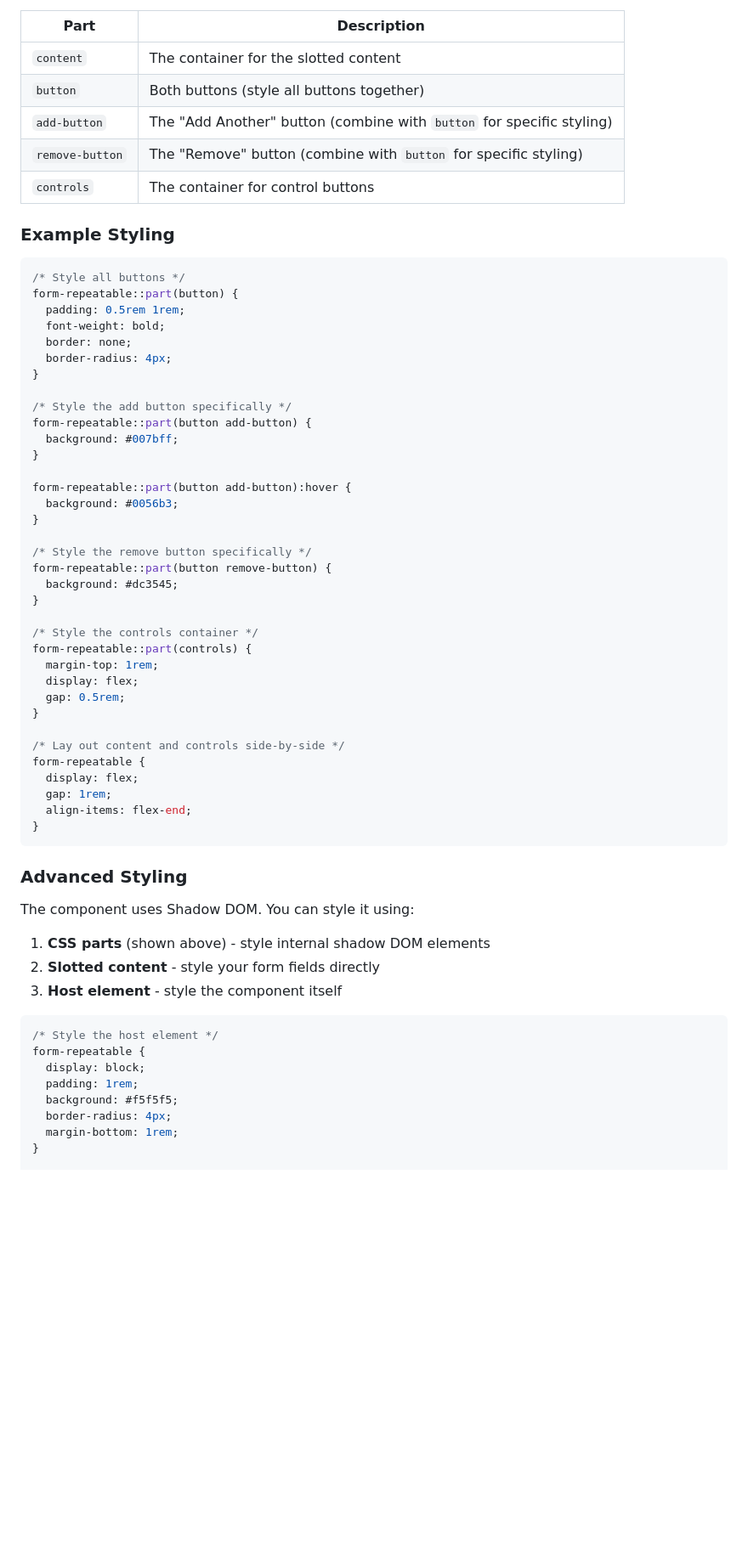
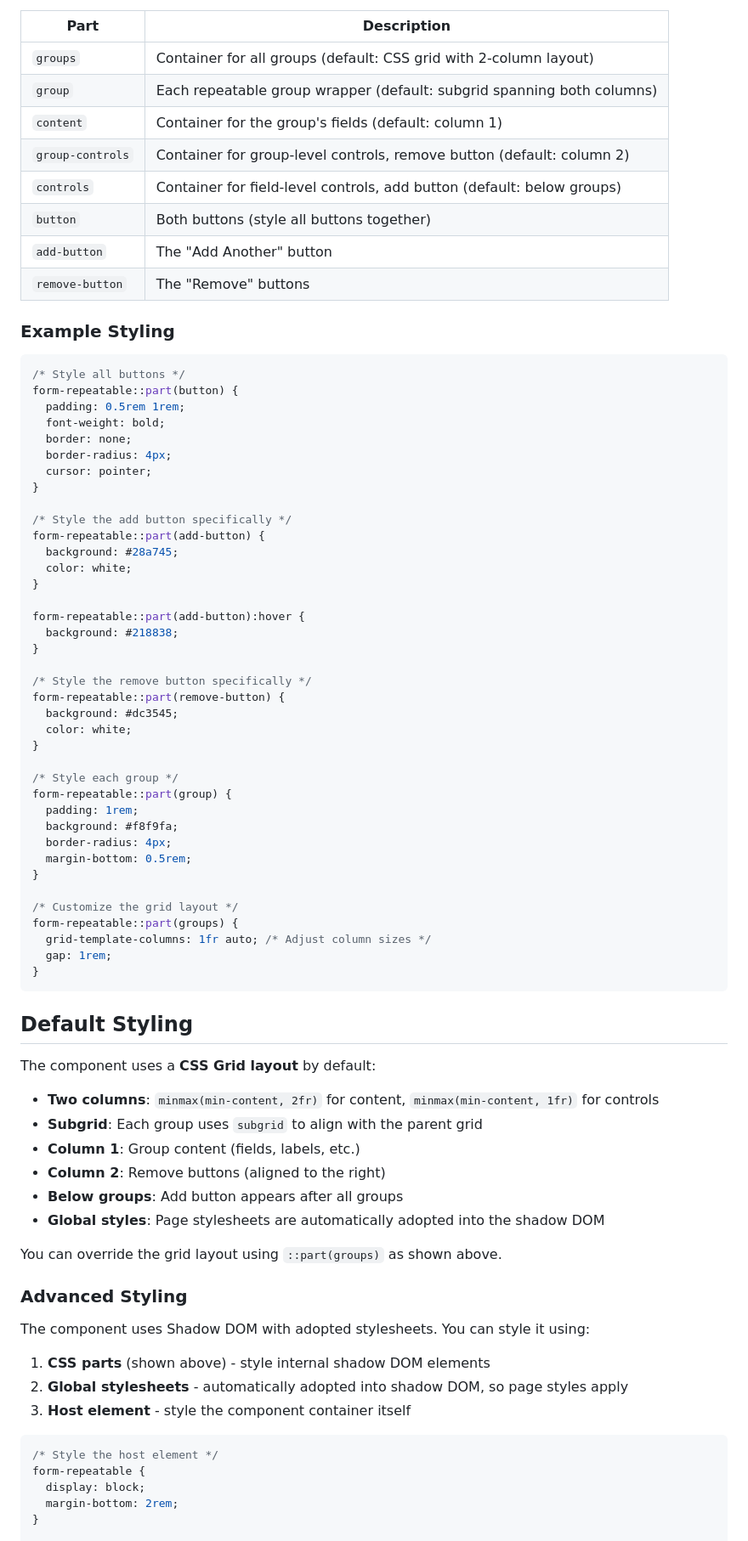
Before and after one commit to aarongustafson/form-repeatable, a Markdown page: README.md, the part around one of its changes. Shown at 85% size. Drawn GitHub-style; blank space fills up the shorter version.

````diff
--- a/README.md
+++ b/README.md
@@ -152,11 +189,14 @@ The component exposes CSS parts that allow you to style internal elements:
 
 | Part | Description |
 |------|-------------|
-| `content` | The container for the slotted content |
+| `groups` | Container for all groups (default: CSS grid with 2-column layout) |
+| `group` | Each repeatable group wrapper (default: subgrid spanning both columns) |
+| `content` | Container for the group's fields (default: column 1) |
+| `group-controls` | Container for group-level controls, remove button (default: column 2) |
+| `controls` | Container for field-level controls, add button (default: below groups) |
 | `button` | Both buttons (style all buttons together) |
-| `add-button` | The "Add Another" button (combine with `button` for specific styling) |
-| `remove-button` | The "Remove" button (combine with `button` for specific styling) |
-| `controls` | The container for control buttons |
+| `add-button` | The "Add Another" button |
+| `remove-button` | The "Remove" buttons |
 
 ### Example Styling
 
@@ -167,52 +207,65 @@ form-repeatable::part(button) {
   font-weight: bold;
   border: none;
   border-radius: 4px;
+  cursor: pointer;
 }
 
 /* Style the add button specifically */
-form-repeatable::part(button add-button) {
-  background: #007bff;
+form-repeatable::part(add-button) {
+  background: #28a745;
+  color: white;
 }
 
-form-repeatable::part(button add-button):hover {
-  background: #0056b3;
+form-repeatable::part(add-button):hover {
+  background: #218838;
 }
 
 /* Style the remove button specifically */
-form-repeatable::part(button remove-button) {
+form-repeatable::part(remove-button) {
   background: #dc3545;
+  color: white;
 }
 
-/* Style the controls container */
-form-repeatable::part(controls) {
-  margin-top: 1rem;
-  display: flex;
-  gap: 0.5rem;
+/* Style each group */
+form-repeatable::part(group) {
+  padding: 1rem;
+  background: #f8f9fa;
+  border-radius: 4px;
+  margin-bottom: 0.5rem;
 }
 
-/* Lay out content and controls side-by-side */
-form-repeatable {
-  display: flex;
+/* Customize the grid layout */
+form-repeatable::part(groups) {
+  grid-template-columns: 1fr auto; /* Adjust column sizes */
   gap: 1rem;
-  align-items: flex-end;
 }
 ```
 
+## Default Styling
+
+The component uses a **CSS Grid layout** by default:
+
+- **Two columns**: `minmax(min-content, 2fr)` for content, `minmax(min-content, 1fr)` for controls
+- **Subgrid**: Each group uses `subgrid` to align with the parent grid
+- **Column 1**: Group content (fields, labels, etc.)
+- **Column 2**: Remove buttons (aligned to the right)
+- **Below groups**: Add button appears after all groups
+- **Global styles**: Page stylesheets are automatically adopted into the shadow DOM
+
+You can override the grid layout using `::part(groups)` as shown above.
+
 ### Advanced Styling
 
-The component uses Shadow DOM. You can style it using:
+The component uses Shadow DOM with adopted stylesheets. You can style it using:
 
 1. **CSS parts** (shown above) - style internal shadow DOM elements
-2. **Slotted content** - style your form fields directly
-3. **Host element** - style the component itself
+2. **Global stylesheets** - automatically adopted into shadow DOM, so page styles apply
+3. **Host element** - style the component container itself
 
 ```css
 /* Style the host element */
 form-repeatable {
   display: block;
-  padding: 1rem;
-  background: #f5f5f5;
-  border-radius: 4px;
-  margin-bottom: 1rem;
+  margin-bottom: 2rem;
 }
 
````
Also changed, not shown: other parts of README.md (+125 -110 lines).
